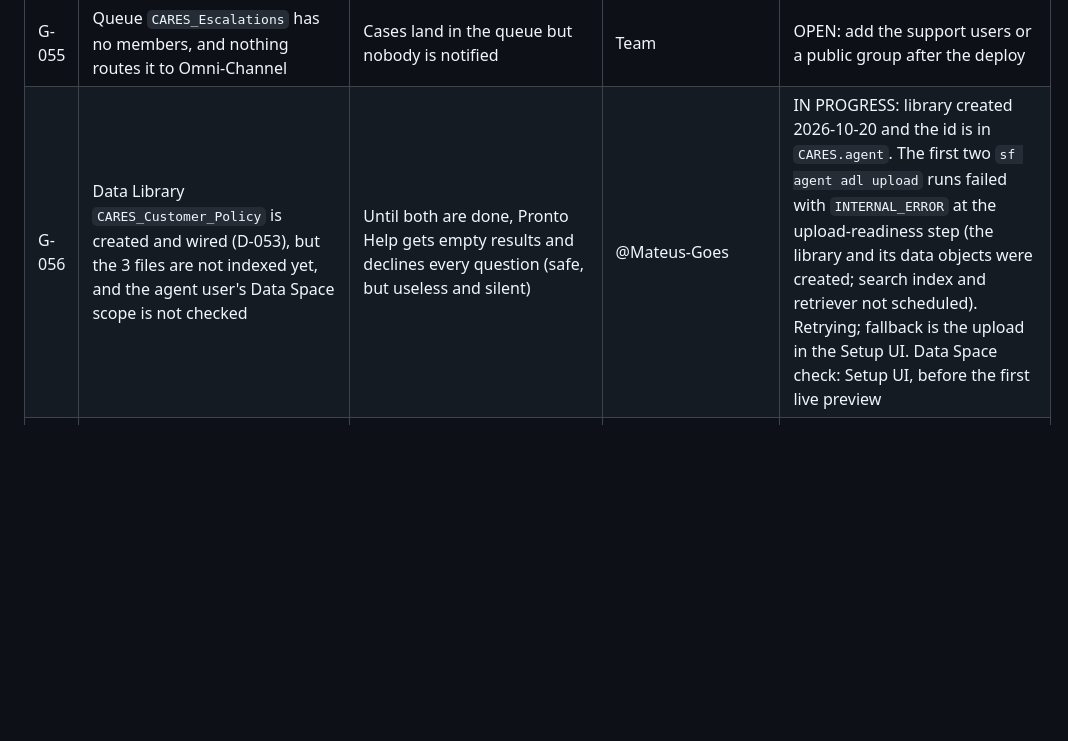
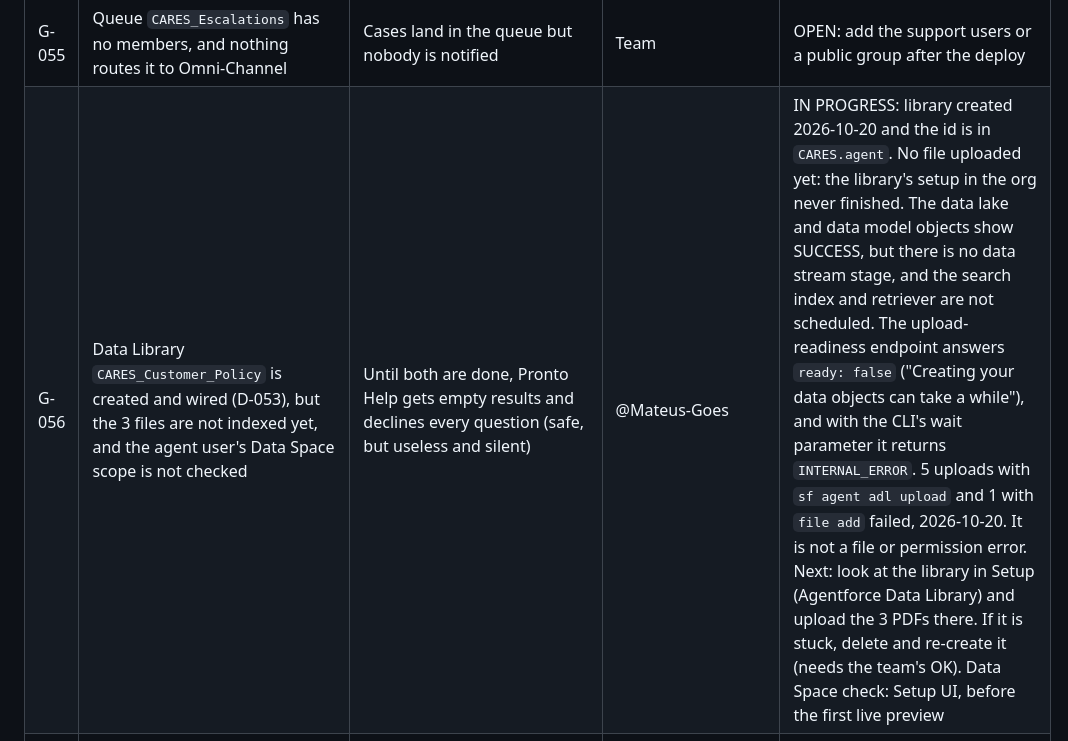
Before and after one commit to ToroSF/cares-agent-ob, a Markdown page: docs/GAPS.md, the part around the change. Drawn GitHub-style; blank space fills up the shorter version.

```diff
--- a/docs/GAPS.md
+++ b/docs/GAPS.md
@@ -78,7 +78,7 @@ Keep this honest. A gap written here is better than a surprise in the demo.
 | G-053 | `CARES_Get_Risk_Result` skipped `Get_Contact` and ended the case loop at `Is_Clean`, so the account-only branch (D-013) never ran and a contact id that does not exist came back CLEAN | A wrong id looked clean (better offer); 4 account-only cases were never counted (B-RD-09 KNOWN_FAIL) | @Mateus-Goes | FIXED on `feature/grounding-policy-alignment` (two connectors). Not deployed, not run. Test: `Flow.Interview` with a clean contact, a contact with cases, a bad id |
 | G-054 | The Experience Rating subagent description is 326 characters (limit 255 at publish, G-051) | The next publish fails | @ToroSF | FIXED on `main` by PR #14 (2026-10-20); this branch is rebased on it |
 | G-055 | Queue `CARES_Escalations` has no members, and nothing routes it to Omni-Channel | Cases land in the queue but nobody is notified | Team | OPEN: add the support users or a public group after the deploy |
-| G-056 | Data Library `CARES_Customer_Policy` is created and wired (D-053), but the 3 files are not indexed yet, and the agent user's Data Space scope is not checked | Until both are done, Pronto Help gets empty results and declines every question (safe, but useless and silent) | @Mateus-Goes | IN PROGRESS: library created 2026-10-20 and the id is in `CARES.agent`. The first two `sf agent adl upload` runs failed with `INTERNAL_ERROR` at the upload-readiness step (the library and its data objects were created; search index and retriever not scheduled). Retrying; fallback is the upload in the Setup UI. Data Space check: Setup UI, before the first live preview |
+| G-056 | Data Library `CARES_Customer_Policy` is created and wired (D-053), but the 3 files are not indexed yet, and the agent user's Data Space scope is not checked | Until both are done, Pronto Help gets empty results and declines every question (safe, but useless and silent) | @Mateus-Goes | IN PROGRESS: library created 2026-10-20 and the id is in `CARES.agent`. No file uploaded yet: the library's setup in the org never finished. The data lake and data model objects show SUCCESS, but there is no data stream stage, and the search index and retriever are not scheduled. The upload-readiness endpoint answers `ready: false` ("Creating your data objects can take a while"), and with the CLI's wait parameter it returns `INTERNAL_ERROR`. 5 uploads with `sf agent adl upload` and 1 with `file add` failed, 2026-10-20. It is not a file or permission error. Next: look at the library in Setup (Agentforce Data Library) and upload the 3 PDFs there. If it is stuck, delete and re-create it (needs the team's OK). Data Space check: Setup UI, before the first live preview |
 | G-057 | No order data: CRM `Order` has 0 rows; a Data Cloud `Order` stream exists but was not checked | "Where is my order?" gets the meaning of the status words, not the real status or ETA (POL-P20) | @Mateus-Goes / @rojasC10 | OPEN: read-only check of the Data Cloud Order data; Data Graph or Zero Copy later |
 | G-058 | No offer rules for "most of the order is wrong", minor vs severe delay, or replacement (POL-P04, P06, P07, P08) | The offer does not follow the Playbook decision rules | @lucasmpalomanes | OPEN: needs answers from Pronto (questions 1 and 3 in `POLICY_ALIGNMENT.md`) |
 | G-059 | Address change on an active order goes to Escalate as a general case; the Reason "Can't update delivery address" exists but is not used | The person must read the transcript to know what is needed | Team | OPEN: add an `ADDRESS_CHANGE` category (Flow + one small subagent like `urgent_escalation`) |
```
Also changed, not shown: docs/TEST_PLAN.md (+1 -1 lines).
